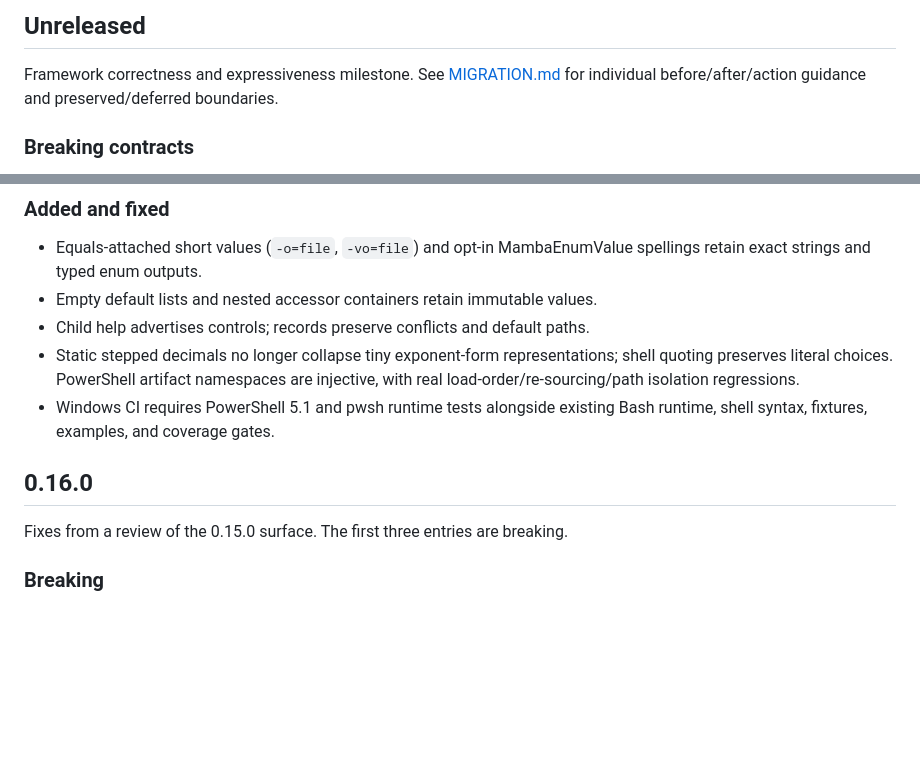
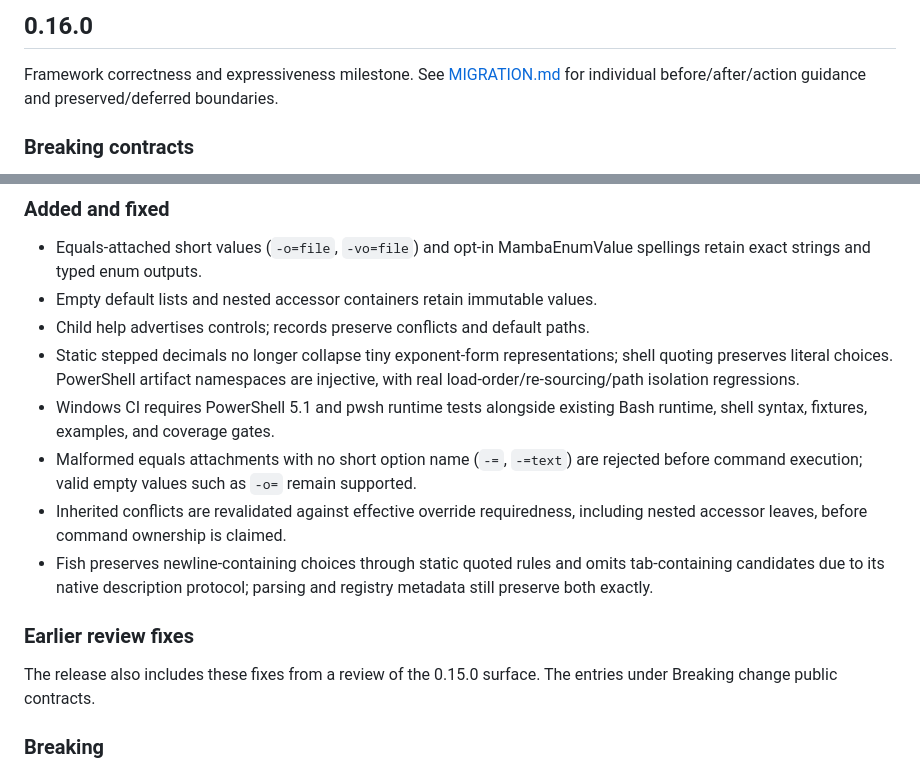
Before and after one commit to louiss0/mamba, a Markdown page: CHANGELOG.md, 2 parts joined by grey strips. Drawn GitHub-style; blank space fills up the shorter version.

Commit message:
chore(release): prepare 0.16.0 release notes

```diff
--- a/CHANGELOG.md
+++ b/CHANGELOG.md
@@ -1,4 +1,4 @@
-## Unreleased
+## 0.16.0
 
 Framework correctness and expressiveness milestone. See [MIGRATION.md](MIGRATION.md)
 for individual before/after/action guidance and preserved/deferred boundaries.
@@ -30,11 +30,19 @@ for individual before/after/action guidance and preserved/deferred boundaries.
   injective, with real load-order/re-sourcing/path isolation regressions.
 - Windows CI requires PowerShell 5.1 and pwsh runtime tests alongside existing
   Bash runtime, shell syntax, fixtures, examples, and coverage gates.
+- Malformed equals attachments with no short option name (`-=`, `-=text`) are
+  rejected before command execution; valid empty values such as `-o=` remain
+  supported.
+- Inherited conflicts are revalidated against effective override requiredness,
+  including nested accessor leaves, before command ownership is claimed.
+- Fish preserves newline-containing choices through static quoted rules and
+  omits tab-containing candidates due to its native description protocol;
+  parsing and registry metadata still preserve both exactly.
 
-## 0.16.0
+### Earlier review fixes
 
-Fixes from a review of the 0.15.0 surface. The first three entries are
-breaking.
+The release also includes these fixes from a review of the 0.15.0 surface.
+The entries under Breaking change public contracts.
 
 ### Breaking
 
```
Also changed, not shown: MIGRATION.md (+2 -3 lines).
